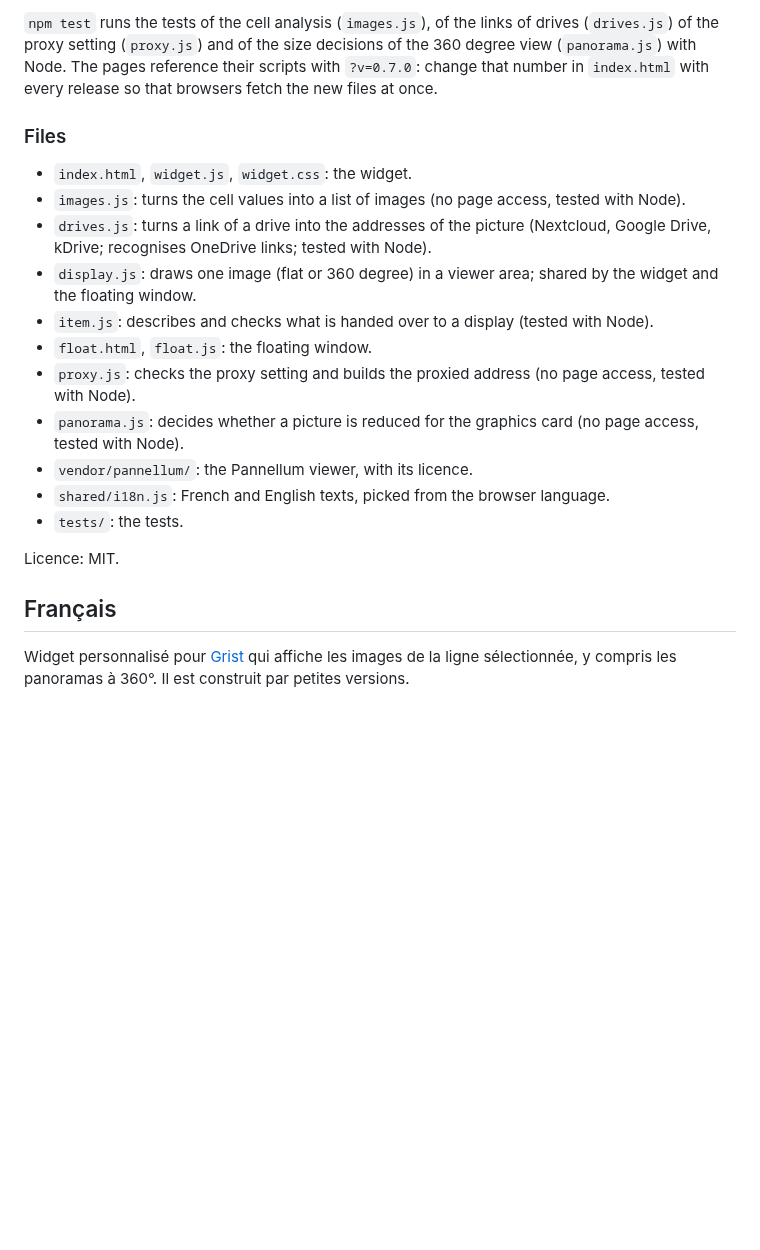
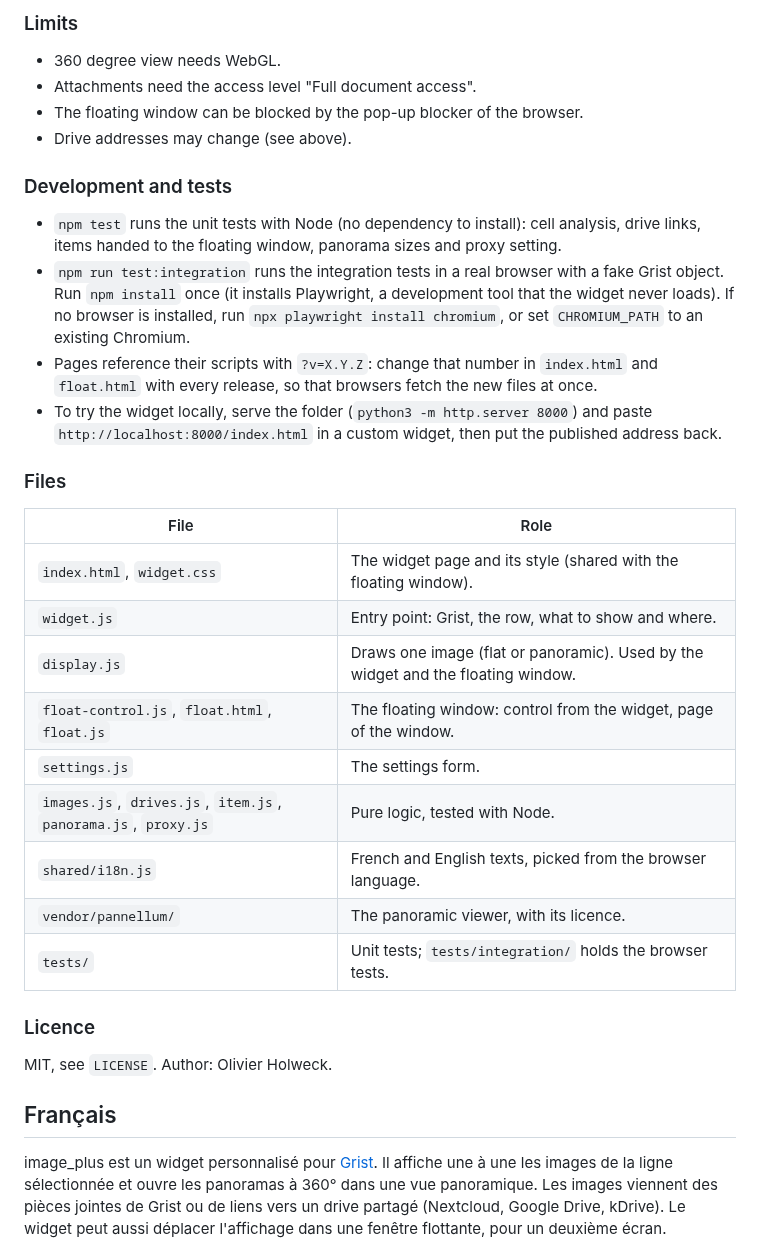
Before and after one commit to Bigorneau15652/image_plus, a Markdown page: README.md, the part around one of its changes. Drawn GitHub-style; blank space fills up the shorter version.

```diff
--- a/README.md
+++ b/README.md
@@ -48,23 +78,37 @@ If your Grist server is not `grist.numerique.gouv.fr`, edit three places in `ind
 
-`npm test` runs the tests of the cell analysis (`images.js`), of the links of drives (`drives.js`) of the proxy setting (`proxy.js`) and of the size decisions of the 360 degree view (`panorama.js`) with Node. The pages reference their scripts with `?v=0.7.0`: change that number in `index.html` with every release so that browsers fetch the new files at once.
+### Limits
+
+- 360 degree view needs WebGL.
+- Attachments need the access level "Full document access".
+- The floating window can be blocked by the pop-up blocker of the browser.
+- Drive addresses may change (see above).
+
+### Development and tests
+
+- `npm test` runs the unit tests with Node (no dependency to install): cell analysis, drive links, items handed to the floating window, panorama sizes and proxy setting.
+- `npm run test:integration` runs the integration tests in a real browser with a fake Grist object. Run `npm install` once (it installs Playwright, a development tool that the widget never loads). If no browser is installed, run `npx playwright install chromium`, or set `CHROMIUM_PATH` to an existing Chromium.
+- Pages reference their scripts with `?v=X.Y.Z`: change that number in `index.html` and `float.html` with every release, so that browsers fetch the new files at once.
+- To try the widget locally, serve the folder (`python3 -m http.server 8000`) and paste `http://localhost:8000/index.html` in a custom widget, then put the published address back.
 
 ### Files
 
-- `index.html`, `widget.js`, `widget.css`: the widget.
-- `images.js`: turns the cell values into a list of images (no page access, tested with Node).
-- `drives.js`: turns a link of a drive into the addresses of the picture (Nextcloud, Google Drive, kDrive; recognises OneDrive links; tested with Node).
-- `display.js`: draws one image (flat or 360 degree) in a viewer area; shared by the widget and the floating window.
-- `item.js`: describes and checks what is handed over to a display (tested with Node).
-- `float.html`, `float.js`: the floating window.
-- `proxy.js`: checks the proxy setting and builds the proxied address (no page access, tested with Node).
-- `panorama.js`: decides whether a picture is reduced for the graphics card (no page access, tested with Node).
-- `vendor/pannellum/`: the Pannellum viewer, with its licence.
-- `shared/i18n.js`: French and English texts, picked from the browser language.
-- `tests/`: the tests.
+| File | Role |
+| --- | --- |
+| `index.html`, `widget.css` | The widget page and its style (shared with the floating window). |
+| `widget.js` | Entry point: Grist, the row, what to show and where. |
+| `display.js` | Draws one image (flat or panoramic). Used by the widget and the floating window. |
+| `float-control.js`, `float.html`, `float.js` | The floating window: control from the widget, page of the window. |
+| `settings.js` | The settings form. |
+| `images.js`, `drives.js`, `item.js`, `panorama.js`, `proxy.js` | Pure logic, tested with Node. |
+| `shared/i18n.js` | French and English texts, picked from the browser language. |
+| `vendor/pannellum/` | The panoramic viewer, with its licence. |
+| `tests/` | Unit tests; `tests/integration/` holds the browser tests. |
 
-Licence: MIT.
+### Licence
+
+MIT, see `LICENSE`. Author: Olivier Holweck.
 
 ## Français
 
-Widget personnalisé pour [Grist](https://www.getgrist.com) qui affiche les images de la ligne sélectionnée, y compris les panoramas à 360°. Il est construit par petites versions.
+image_plus est un widget personnalisé pour [Grist](https://www.getgrist.com). Il affiche une à une les images de la ligne sélectionnée et ouvre les panoramas à 360° dans une vue panoramique. Les images viennent des pièces jointes de Grist ou de liens vers un drive partagé (Nextcloud, Google Drive, kDrive). Le widget peut aussi déplacer l'affichage dans une fenêtre flottante, pour un deuxième écran.
 
```
Also changed, not shown: other parts of README.md (+122 -38 lines), CHANGELOG.md (added, +47 -0 lines), CLAUDE.md (+3 -1 lines), docs/screenshot.png (added), 10 other files.
